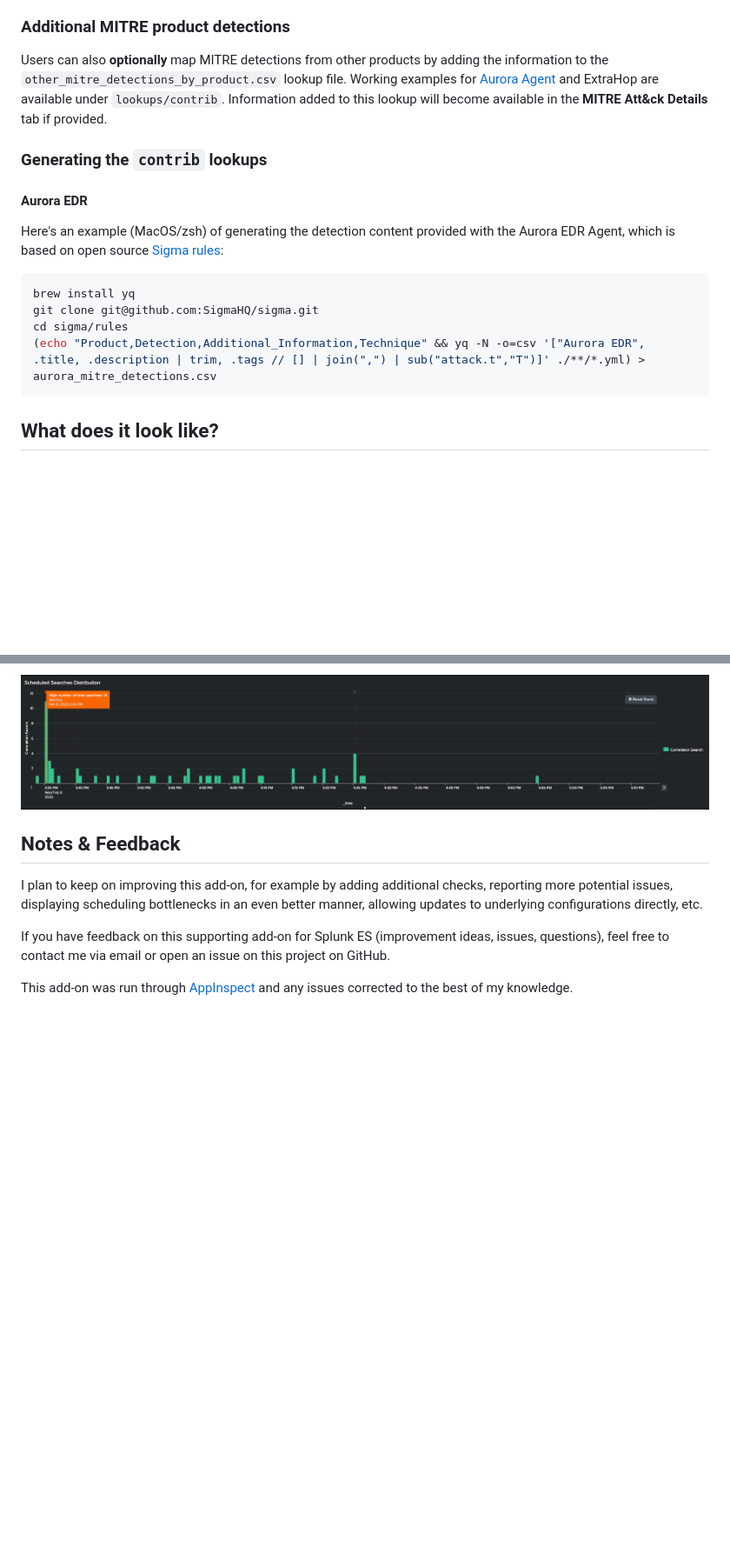
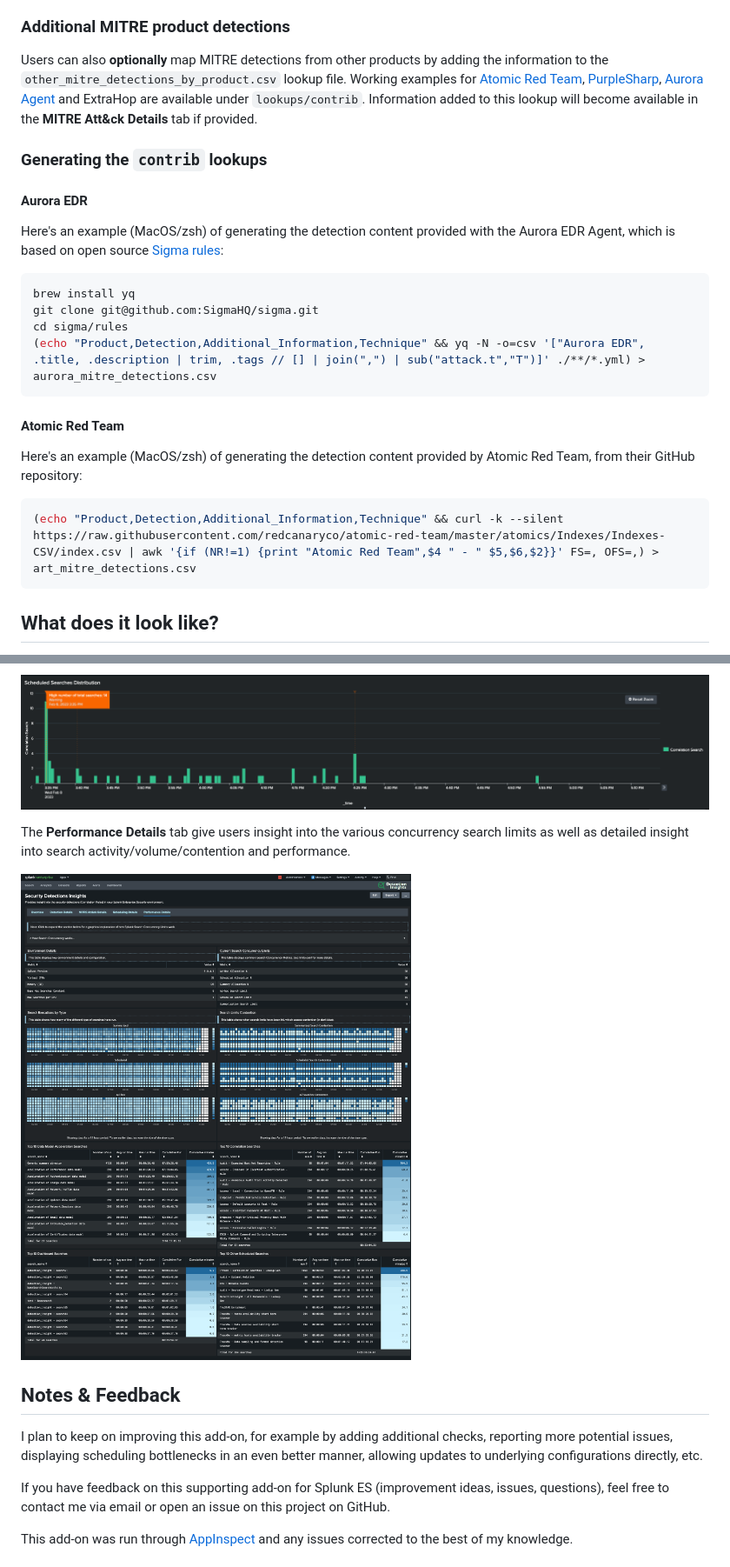
Before and after one commit to traceflow/SA-DetectionInsight, a Markdown page: README.md, 2 parts joined by grey strips. Shown: that part at 87% size. GitHub-like rendering; pictures changed too: readme/PerformanceDetails.png (added); blank space fills up the shorter version.

````diff
--- a/README.md
+++ b/README.md
@@ -186,7 +144,7 @@ Two additional lookups are provided with this add-on to add contextual descripti
 ### Additional MITRE product detections
 
 Users can also **optionally** map MITRE detections from other products by adding the information to the `other_mitre_detections_by_product.csv` lookup file.
-Working examples for [Aurora Agent](https://www.nextron-systems.com/aurora/) and ExtraHop are available under `lookups/contrib`.  Information added to this lookup will become available in the **MITRE Att&ck Details** tab if provided.
+Working examples for [Atomic Red Team](https://github.com/redcanaryco/atomic-red-team), [PurpleSharp](https://www.purplesharp.com/en/latest/), [Aurora Agent](https://www.nextron-systems.com/aurora/) and ExtraHop are available under `lookups/contrib`.  Information added to this lookup will become available in the **MITRE Att&ck Details** tab if provided.
 
 ### Generating the `contrib` lookups
 
@@ -199,6 +157,14 @@ brew install yq
 git clone git@github.com:SigmaHQ/sigma.git
 cd sigma/rules
 (echo "Product,Detection,Additional_Information,Technique" && yq -N -o=csv '["Aurora EDR", .title, .description | trim, .tags // [] | join(",") | sub("attack.t","T")]' ./**/*.yml) > aurora_mitre_detections.csv
+```
+
+#### Atomic Red Team
+
+Here's an example (MacOS/zsh) of generating the detection content provided by Atomic Red Team, from their GitHub repository:
+
+```sh
+(echo "Product,Detection,Additional_Information,Technique" && curl -k --silent https://raw.githubusercontent.com/redcanaryco/atomic-red-team/master/atomics/Indexes/Indexes-CSV/index.csv | awk '{if (NR!=1) {print "Atomic Red Team",$4 " - " $5,$6,$2}}' FS=, OFS=,) > art_mitre_detections.csv
 ```
 
 ## What does it look like?
@@ -280,6 +246,10 @@ The last panel on this tab gives you a visual overview of your scheduled searche
 
 ![Scheduled Search Distribution](readme/ScheduledSearchDistribution.png)
 
+The **Performance Details** tab give users insight into the various concurrency search limits as well as detailed insight into search activity/volume/contention and performance.
+
+![Search Limits - Performance](readme/PerformanceDetails.png)
+
 ## Notes & Feedback
 
 I plan to keep on improving this add-on, for example by adding additional checks, reporting more potential issues, displaying scheduling bottlenecks in an even better manner, allowing updates to underlying configurations directly, etc.
````
Also changed, not shown: other parts of README.md (+7 -45 lines), 11 other files.
